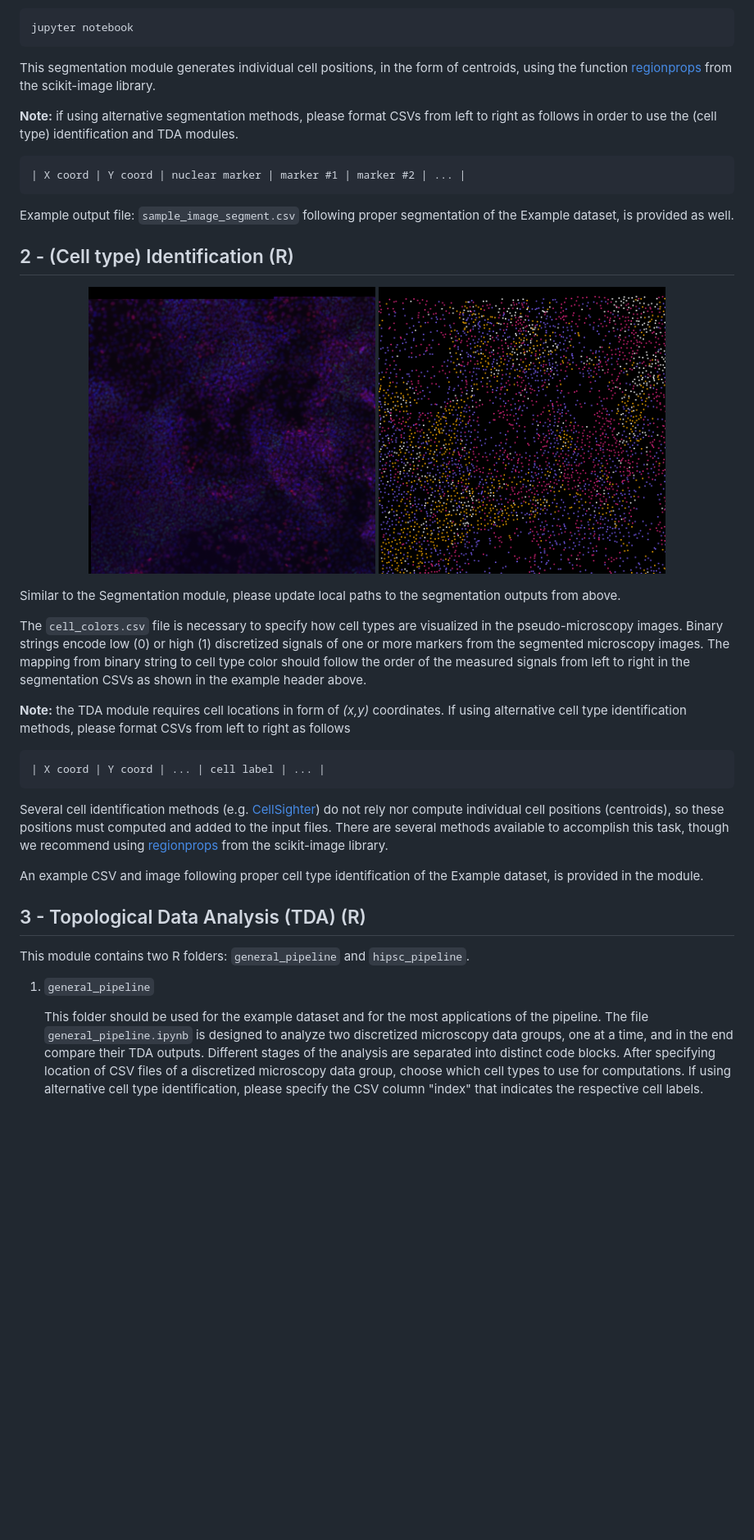
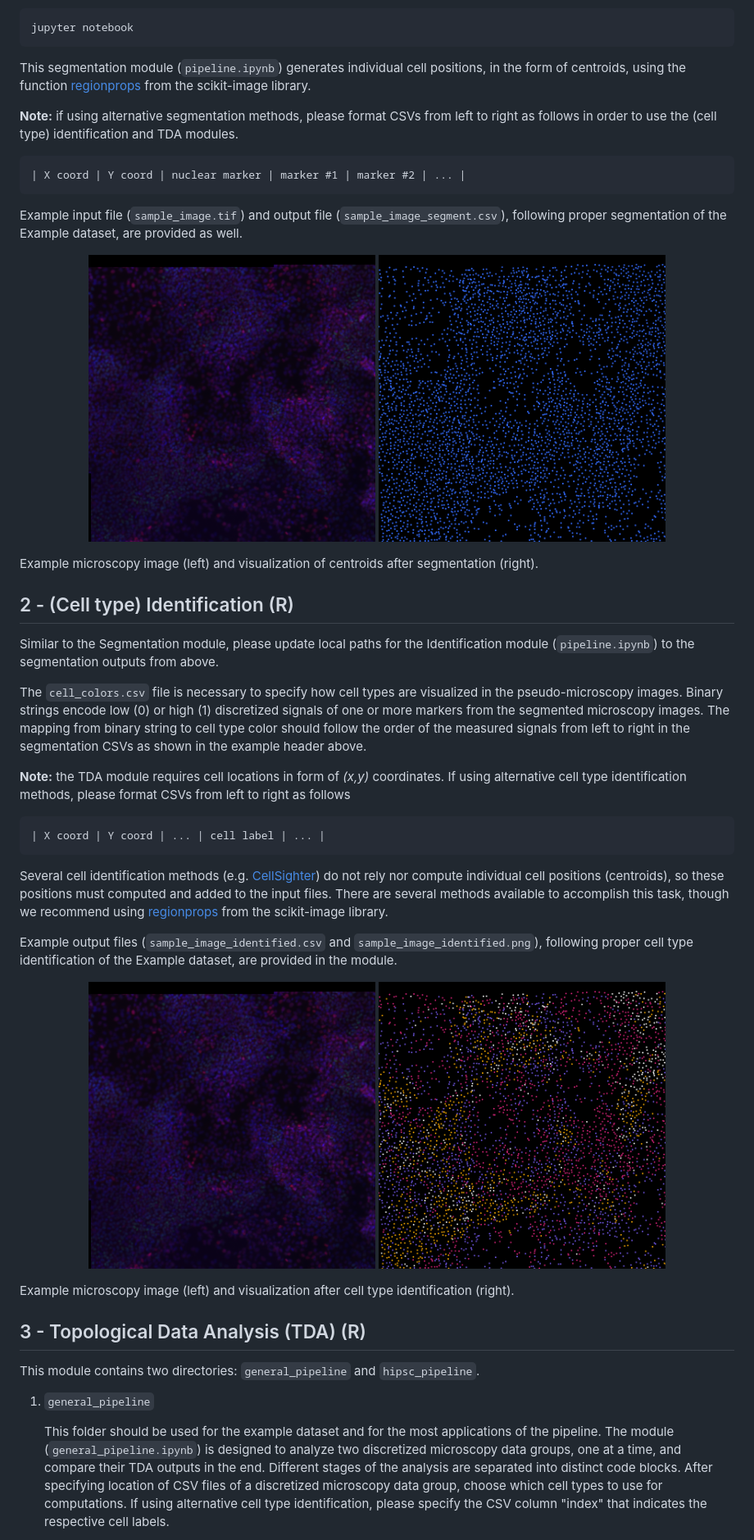
Before and after one commit to JackToppen/TDA-Microscopy-Pipeline, a Markdown page: README.md, the part around one of its changes. Shown at 82% size. Rendered like a GitHub page; blank space fills up the shorter version.

Commit message:
Update README.md
Updated some of the phrasing of the README and added some references to figures and captions.

````diff
--- a/README.md
+++ b/README.md
@@ -27,7 +23,7 @@ The segmentation module should be run with Jupyter Notebook. After installation,
 jupyter notebook
 ```
 
-This segmentation module generates individual cell positions, in the form of centroids, using the function [regionprops](https://scikit-image.org/docs/stable/api/skimage.measure.html#skimage.measure.regionprops) from the scikit-image library.
+This segmentation module (`pipeline.ipynb`) generates individual cell positions, in the form of centroids, using the function [regionprops](https://scikit-image.org/docs/stable/api/skimage.measure.html#skimage.measure.regionprops) from the scikit-image library.
 
 **Note:** if using alternative segmentation methods, please format CSVs from left to right as follows in order to use the (cell type) identification and TDA modules.
 
@@ -35,15 +31,15 @@ This segmentation module generates individual cell positions, in the form of cen
 | X coord | Y coord | nuclear marker | marker #1 | marker #2 | ... |
 ```
 
-Example output file: `sample_image_segment.csv` following proper segmentation of the Example dataset, is provided as well.
-
+Example input file (`sample_image.tif`) and output file (`sample_image_segment.csv`), following proper segmentation of the Example dataset, are provided as well.
+<p align="center">
+    <img src="https://github.com/JackToppen/TDA-Microscopy-Pipeline/blob/main/sample.png?raw=true" alt="" title="Example microscopy image (left) and visualization of centroids after segmentation (right)." width="350">
+    <img src="https://github.com/JackToppen/TDA-Microscopy-Pipeline/blob/main/1-Segmentation/sample_image_segmented.png?raw=true" alt="" title="Example microscopy image (left) and visualization of centroids after segmentation (right)." width="350">
+<p>
+Example microscopy image (left) and visualization of centroids after segmentation (right).
 
 ## 2 - (Cell type) Identification (R)
-<p align="center">
-    <img src="https://github.com/JackToppen/TDA-Microscopy-Pipeline/blob/main/sample.png?raw=true" alt="" title="Example microscopy image (left) and visualization after cell type identification (right)." width="350">
-    <img src="https://github.com/JackToppen/TDA-Microscopy-Pipeline/blob/main/2-Identification/sample_image_identified.png?raw=true" alt="" title="Example microscopy image (left) and visualization after cell type identification (right)." width="350">
-<p>
-Similar to the Segmentation module, please update local paths to the segmentation outputs from above.
+Similar to the Segmentation module, please update local paths for the Identification module (`pipeline.ipynb`) to the segmentation outputs from above.
 
 The `cell_colors.csv` file is necessary to specify how cell types are visualized in the pseudo-microscopy images. Binary strings encode low (0) or high (1) discretized signals of one or more markers from the segmented microscopy images. The mapping from binary string to cell type color should follow the order of the measured signals from left to right in the segmentation CSVs as shown in the example header above.
 
@@ -54,12 +50,18 @@ The `cell_colors.csv` file is necessary to specify how cell types are visualized
 ```
 Several cell identification methods (e.g. [CellSighter](https://doi.org/10.1038/s41467-023-40066-7)) do not rely nor compute individual cell positions (centroids), so these positions must computed and added to the input files. There are several methods available to accomplish this task, though we recommend using [regionprops](https://scikit-image.org/docs/stable/api/skimage.measure.html#skimage.measure.regionprops) from the scikit-image library.
 
-An example CSV and image following proper cell type identification of the Example dataset, is provided in the module.
+Example output files (`sample_image_identified.csv` and `sample_image_identified.png`), following proper cell type identification of the Example dataset, are provided in the module.
+
+<p align="center">
+    <img src="https://github.com/JackToppen/TDA-Microscopy-Pipeline/blob/main/sample.png?raw=true" alt="" title="Example microscopy image (left) and visualization after cell type identification (right)." width="350">
+    <img src="https://github.com/JackToppen/TDA-Microscopy-Pipeline/blob/main/2-Identification/sample_image_identified.png?raw=true" alt="" title="Example microscopy image (left) and visualization after cell type identification (right)." width="350">
+<p>
+Example microscopy image (left) and visualization after cell type identification (right).
 
 ## 3 - Topological Data Analysis (TDA) (R)
-This module contains two R folders: `general_pipeline` and `hipsc_pipeline`.
+This module contains two directories: `general_pipeline` and `hipsc_pipeline`.
 
 1) `general_pipeline`
 
-   This folder should be used for the example dataset and for the most applications of the pipeline. The file `general_pipeline.ipynb` is designed to analyze two discretized microscopy data groups, one at a time, and in the end compare their TDA outputs. Different stages of the analysis are separated into distinct code blocks. After specifying location of CSV files of a discretized microscopy data group, choose which cell types to use for computations. If using alternative cell type identification, please specify the CSV column "index" that indicates the respective cell labels.
+   This folder should be used for the example dataset and for the most applications of the pipeline. The module (`general_pipeline.ipynb`) is designed to analyze two discretized microscopy data groups, one at a time, and compare their TDA outputs in the end. Different stages of the analysis are separated into distinct code blocks. After specifying location of CSV files of a discretized microscopy data group, choose which cell types to use for computations. If using alternative cell type identification, please specify the CSV column "index" that indicates the respective cell labels.
 
````
Also changed, not shown: other parts of README.md (+4 -8 lines).
